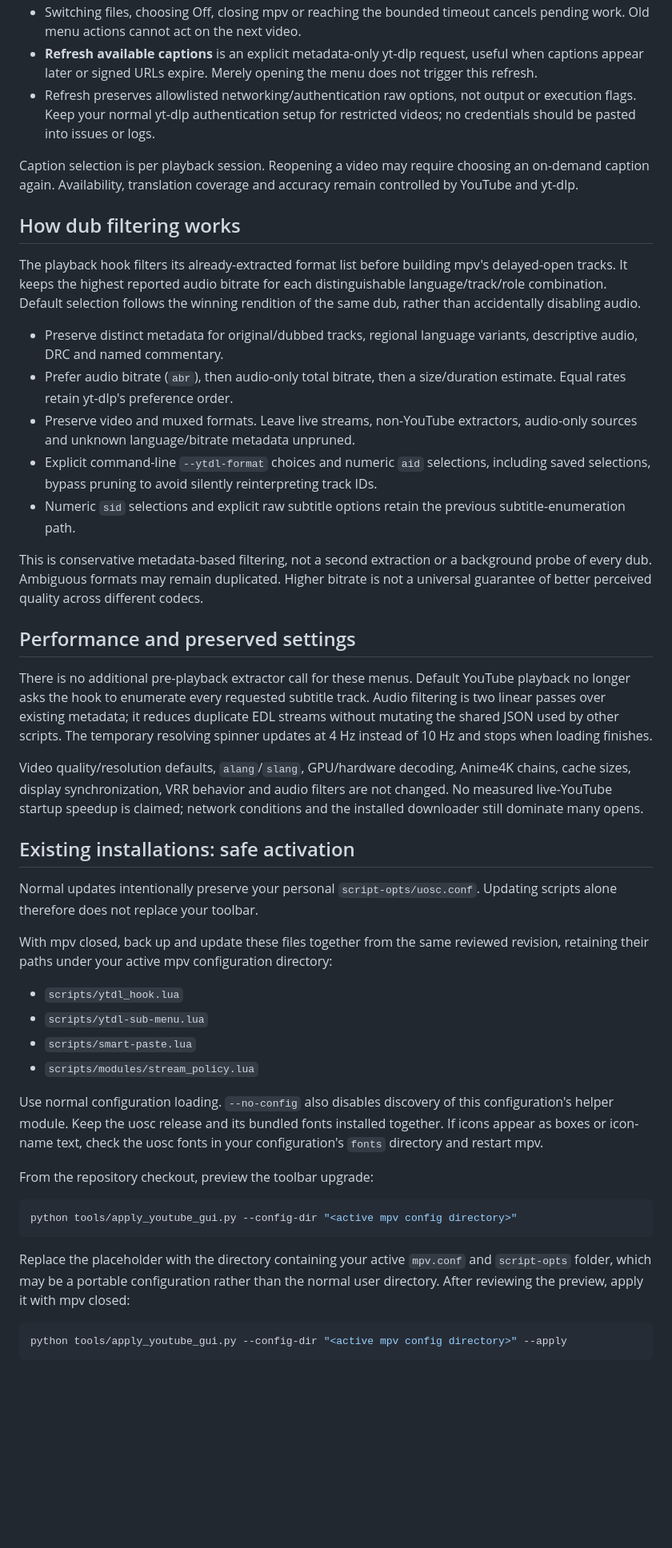
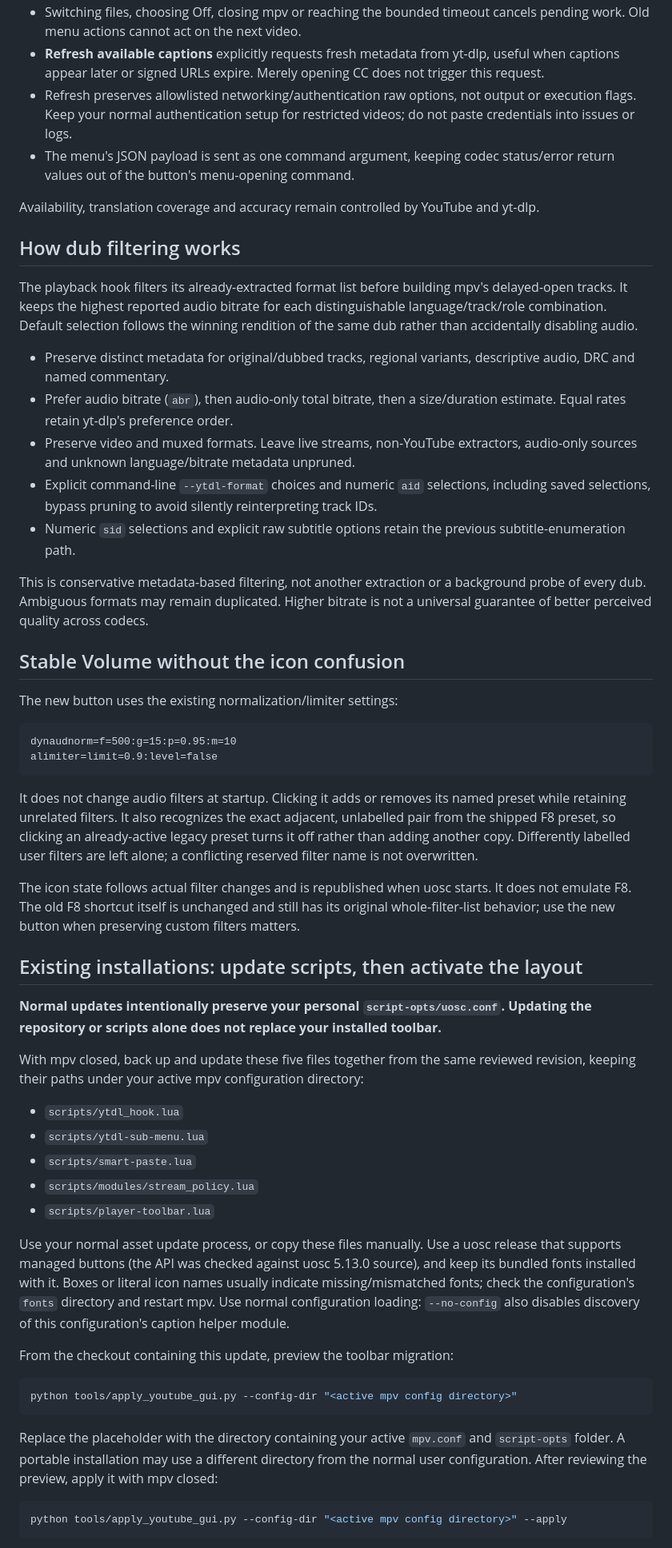
Before and after one commit to AbdallahxAhmed/mpv-config, a Markdown page: docs/YOUTUBE_GUI.md, the part around one of its changes. Shown at 80% size. Rendered like a GitHub page; blank space fills up the shorter version.

````diff
--- a/docs/YOUTUBE_GUI.md
+++ b/docs/YOUTUBE_GUI.md
@@ -18,47 +48,56 @@ The familiar playback controls remain together. Clipboard and YouTube CC actions
 - Switching files, choosing Off, closing mpv or reaching the bounded timeout cancels pending work. Old menu actions cannot act on the next video.
-- **Refresh available captions** is an explicit metadata-only yt-dlp request, useful when captions appear later or signed URLs expire. Merely opening the menu does not trigger this refresh.
-- Refresh preserves allowlisted networking/authentication raw options, not output or execution flags. Keep your normal yt-dlp authentication setup for restricted videos; no credentials should be pasted into issues or logs.
+- **Refresh available captions** explicitly requests fresh metadata from yt-dlp, useful when captions appear later or signed URLs expire. Merely opening CC does not trigger this request.
+- Refresh preserves allowlisted networking/authentication raw options, not output or execution flags. Keep your normal authentication setup for restricted videos; do not paste credentials into issues or logs.
+- The menu's JSON payload is sent as one command argument, keeping codec status/error return values out of the button's menu-opening command.
 
-Caption selection is per playback session. Reopening a video may require choosing an on-demand caption again. Availability, translation coverage and accuracy remain controlled by YouTube and yt-dlp.
+Availability, translation coverage and accuracy remain controlled by YouTube and yt-dlp.
 
 ## How dub filtering works
 
-The playback hook filters its already-extracted format list before building mpv's delayed-open tracks. It keeps the highest reported audio bitrate for each distinguishable language/track/role combination. Default selection follows the winning rendition of the same dub, rather than accidentally disabling audio.
+The playback hook filters its already-extracted format list before building mpv's delayed-open tracks. It keeps the highest reported audio bitrate for each distinguishable language/track/role combination. Default selection follows the winning rendition of the same dub rather than accidentally disabling audio.
 
-- Preserve distinct metadata for original/dubbed tracks, regional language variants, descriptive audio, DRC and named commentary.
+- Preserve distinct metadata for original/dubbed tracks, regional variants, descriptive audio, DRC and named commentary.
 - Prefer audio bitrate (`abr`), then audio-only total bitrate, then a size/duration estimate. Equal rates retain yt-dlp's preference order.
 - Preserve video and muxed formats. Leave live streams, non-YouTube extractors, audio-only sources and unknown language/bitrate metadata unpruned.
 - Explicit command-line `--ytdl-format` choices and numeric `aid` selections, including saved selections, bypass pruning to avoid silently reinterpreting track IDs.
 - Numeric `sid` selections and explicit raw subtitle options retain the previous subtitle-enumeration path.
 
-This is conservative metadata-based filtering, not a second extraction or a background probe of every dub. Ambiguous formats may remain duplicated. Higher bitrate is not a universal guarantee of better perceived quality across different codecs.
+This is conservative metadata-based filtering, not another extraction or a background probe of every dub. Ambiguous formats may remain duplicated. Higher bitrate is not a universal guarantee of better perceived quality across codecs.
 
-## Performance and preserved settings
+## Stable Volume without the icon confusion
 
-There is no additional pre-playback extractor call for these menus. Default YouTube playback no longer asks the hook to enumerate every requested subtitle track. Audio filtering is two linear passes over existing metadata; it reduces duplicate EDL streams without mutating the shared JSON used by other scripts. The temporary resolving spinner updates at 4 Hz instead of 10 Hz and stops when loading finishes.
+The new button uses the existing normalization/limiter settings:
 
-Video quality/resolution defaults, `alang`/`slang`, GPU/hardware decoding, Anime4K chains, cache sizes, display synchronization, VRR behavior and audio filters are not changed. No measured live-YouTube startup speedup is claimed; network conditions and the installed downloader still dominate many opens.
+```text
+dynaudnorm=f=500:g=15:p=0.95:m=10
+alimiter=limit=0.9:level=false
+```
 
-## Existing installations: safe activation
+It does not change audio filters at startup. Clicking it adds or removes its named preset while retaining unrelated filters. It also recognizes the exact adjacent, unlabelled pair from the shipped F8 preset, so clicking an already-active legacy preset turns it off rather than adding another copy. Differently labelled user filters are left alone; a conflicting reserved filter name is not overwritten.
 
-Normal updates intentionally preserve your personal `script-opts/uosc.conf`. Updating scripts alone therefore does not replace your toolbar.
+The icon state follows actual filter changes and is republished when uosc starts. It does not emulate F8. The old F8 shortcut itself is unchanged and still has its original whole-filter-list behavior; use the new button when preserving custom filters matters.
 
-With mpv closed, back up and update these files together from the same reviewed revision, retaining their paths under your active mpv configuration directory:
+## Existing installations: update scripts, then activate the layout
+
+**Normal updates intentionally preserve your personal `script-opts/uosc.conf`. Updating the repository or scripts alone does not replace your installed toolbar.**
+
+With mpv closed, back up and update these five files together from the same reviewed revision, keeping their paths under your active mpv configuration directory:
 
 - `scripts/ytdl_hook.lua`
 - `scripts/ytdl-sub-menu.lua`
 - `scripts/smart-paste.lua`
 - `scripts/modules/stream_policy.lua`
+- `scripts/player-toolbar.lua`
 
-Use normal configuration loading. `--no-config` also disables discovery of this configuration's helper module. Keep the uosc release and its bundled fonts installed together. If icons appear as boxes or icon-name text, check the uosc fonts in your configuration's `fonts` directory and restart mpv.
+Use your normal asset update process, or copy these files manually. Use a uosc release that supports managed buttons (the API was checked against uosc 5.13.0 source), and keep its bundled fonts installed with it. Boxes or literal icon names usually indicate missing/mismatched fonts; check the configuration's `fonts` directory and restart mpv. Use normal configuration loading: `--no-config` also disables discovery of this configuration's caption helper module.
 
-From the repository checkout, preview the toolbar upgrade:
+From the checkout containing this update, preview the toolbar migration:
 
 ```console
 python tools/apply_youtube_gui.py --config-dir "<active mpv config directory>"
 ```
 
-Replace the placeholder with the directory containing your active `mpv.conf` and `script-opts` folder, which may be a portable configuration rather than the normal user directory. After reviewing the preview, apply it with mpv closed:
+Replace the placeholder with the directory containing your active `mpv.conf` and `script-opts` folder. A portable installation may use a different directory from the normal user configuration. After reviewing the preview, apply it with mpv closed:
 
 ```console
 python tools/apply_youtube_gui.py --config-dir "<active mpv config directory>" --apply
````
Also changed, not shown: other parts of docs/YOUTUBE_GUI.md (+65 -23 lines).
